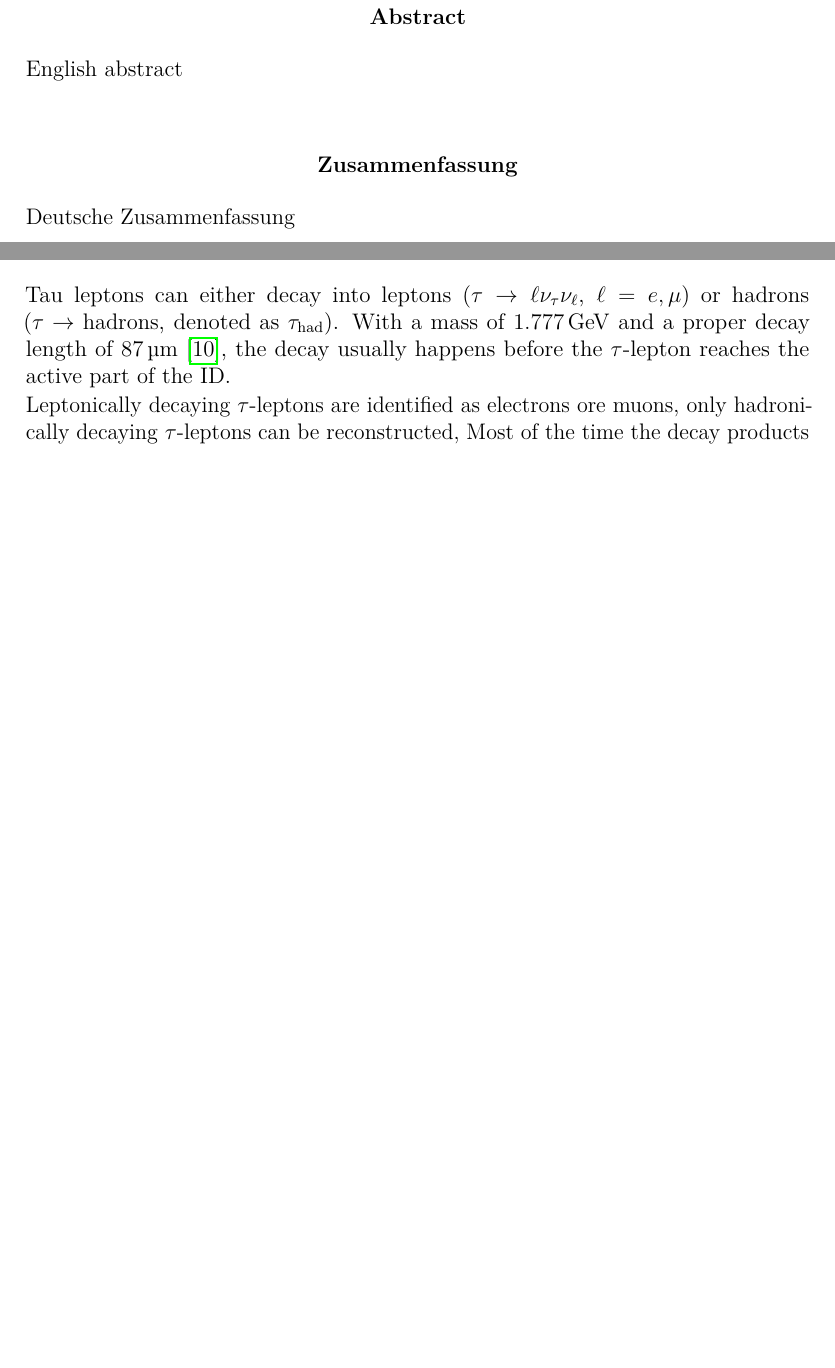
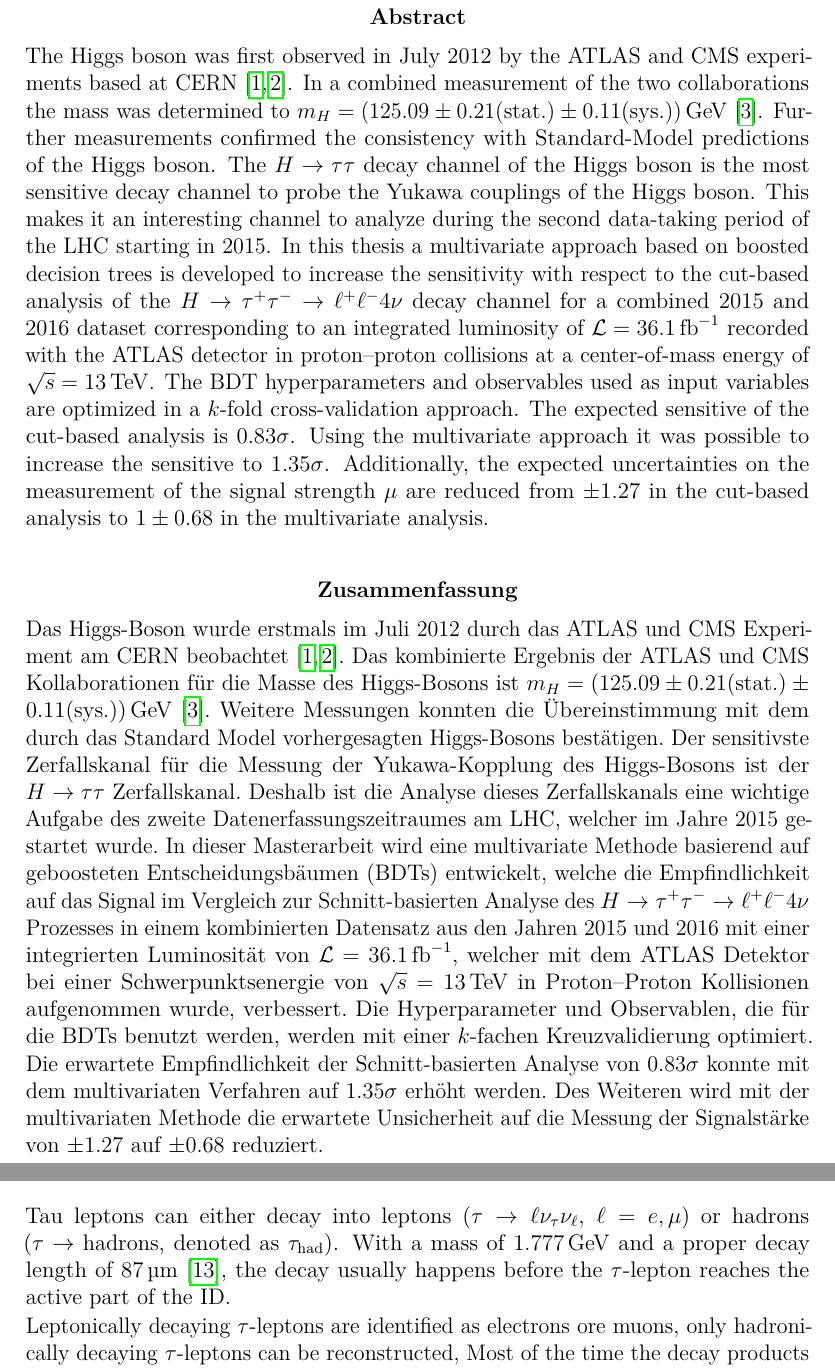
Before and after one commit to QuantumDancer/MasterThesis, a LaTeX thesis (main.tex, which reads abstract.tex): two parts of pages 7 and 63 of 151, joined at a grey line, cut so that both start at the same text, the shorter picture padded with empty space. Compiled offline with pdfLaTeX.

Commit message:
Add abstract

```diff
--- a/abstract.tex
+++ b/abstract.tex
@@ -1,11 +1,37 @@
 \begin{abstractpage}
     \begin{abstract}{english}
-        English abstract
+        The Higgs boson was first observed in July 2012 by the ATLAS and CMS experiments based at CERN~\cite{HiggsDiscoveryATLAS,HiggsDiscoveryCMS}.
+        In a combined measurement of the two collaborations the mass was determined to $m_H = (125.09 \pm 0.21 \text{(stat.)} \pm 0.11 \text{(sys.)})\,\text{GeV}$~\cite{MassCombinedMeas}.
+        Further measurements confirmed the consistency with Standard-Model predictions of the Higgs boson.
+        The $\Htt$ decay channel of the Higgs boson is the most sensitive decay channel to probe the Yukawa couplings of the Higgs boson.
+        This makes it an interesting channel to analyze during the second data-taking period of the LHC starting in 2015.
+        In this thesis a multivariate approach based on boosted decision trees is developed to increase the sensitivity
+        with respect to the cut-based analysis of the $\Httllfull$ decay channel for a combined 2015 and 2016 dataset
+        corresponding to an integrated luminosity of $\lumi = \SI{36.1}{\invfb}$ recorded with the ATLAS detector
+        in proton--proton collisions at a center-of-mass energy of $\sqrt{s} = \SI{13}{\TeV}$.
+        The BDT hyperparameters and observables used as input variables are optimized in a $k$-fold cross-validation approach.
+        The expected sensitive of the cut-based analysis is $0.83\sigma$.
+        Using the multivariate approach it was possible to increase the sensitive to $1.35\sigma$.
+        Additionally, the expected uncertainties on the measurement of the signal strength $\mu$
+        are reduced from $\pm 1.27$ in the cut-based analysis to $1 \pm 0.68$ in the multivariate analysis.
     \end{abstract}
 
     \begin{abstract}{ngerman}
     \begin{otherlanguage}{ngerman}
-        Deutsche Zusammenfassung
+        Das Higgs-Boson wurde erstmals im Juli 2012 durch das ATLAS und CMS Experiment am CERN beobachtet~\cite{HiggsDiscoveryATLAS,HiggsDiscoveryCMS}.
+        Das kombinierte Ergebnis der ATLAS und CMS Kollaborationen für die Masse des Higgs-Bosons ist $m_H = (125.09 \pm 0.21 \text{(stat.)} \pm 0.11 \text{(sys.)})\,\text{GeV}$~\cite{MassCombinedMeas}.
+        Weitere Messungen konnten die Übereinstimmung mit dem durch das Standard Model vorhergesagten Higgs-Bosons bestätigen.
+        Der sensitivste Zerfallskanal für die Messung der Yukawa-Kopplung des Higgs-Bosons ist der $\Htt$ Zerfallskanal.
+        Deshalb ist die Analyse dieses Zerfallskanals eine wichtige Aufgabe des zweite Datenerfassungszeitraumes am LHC, welcher im Jahre 2015 gestartet wurde.
+        In dieser Masterarbeit wird eine multivariate Methode basierend auf geboosteten Entscheidungsbäumen (BDTs) entwickelt, welche
+        die Empfindlichkeit auf das Signal im Vergleich zur Schnitt-basierten Analyse des $\Httllfull$ Prozesses
+        in einem kombinierten Datensatz aus den Jahren 2015 und 2016 mit einer integrierten Luminosität von $\lumi = \SI{36.1}{\invfb}$,
+        welcher mit dem ATLAS Detektor bei einer Schwerpunktsenergie von $\sqrt{s} = \SI{13}{\TeV}$ in Proton--Proton Kollisionen aufgenommen wurde, verbessert.
+        Die Hyperparameter und Observablen, die für die BDTs benutzt werden, werden mit einer $k$-fachen Kreuzvalidierung optimiert.
+        Die erwartete Empfindlichkeit der Schnitt-basierten Analyse von $0.83\sigma$ konnte mit dem multivariaten Verfahren
+        auf $1.35\sigma$ erhöht werden.
+        Des Weiteren wird mit der multivariaten Methode die erwartete Unsicherheit auf die Messung der Signalstärke von
+        $\pm1.27$ auf $\pm0.68$ reduziert.
     \end{otherlanguage}
     \end{abstract}
 \end{abstractpage}
```
